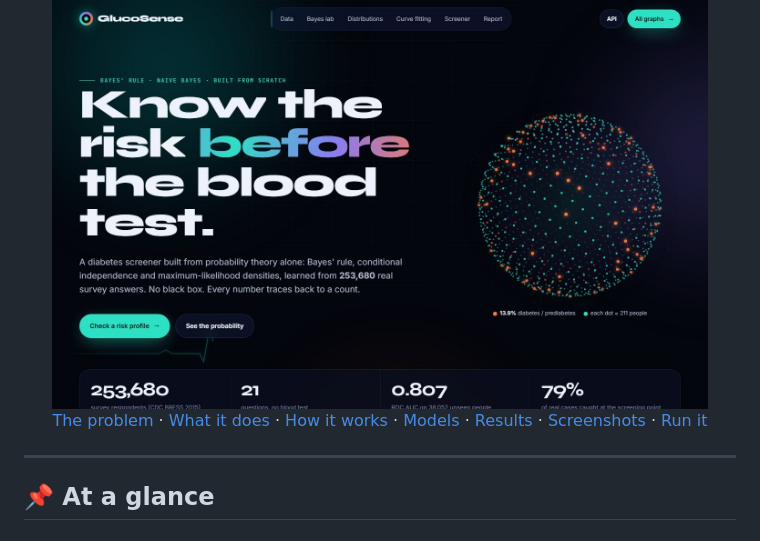
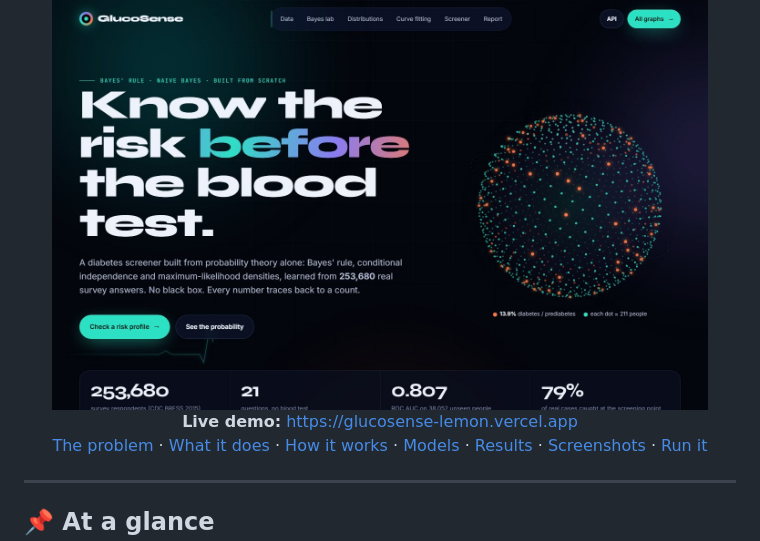
Before and after one commit to krishkavin7512/GlucoSense, a Markdown page: README.md, the part around the change. GitHub-like rendering.

Commit message:
Add live demo link

```diff
--- a/README.md
+++ b/README.md
@@ -16,6 +16,7 @@ A Naive Bayes screener written from scratch in NumPy and trained on **253,680**
 
 <img src="docs/screenshots/hero.jpg" alt="GlucoSense landing page" width="92%">
 
+**Live demo:** [https://glucosense-lemon.vercel.app](https://glucosense-lemon.vercel.app)<br>
 [The problem](#problem) · [What it does](#what) · [How it works](#how) · [Models](#models) · [Results](#results) · [Screenshots](#screenshots) · [Run it](#run)
 
 </div>
```
